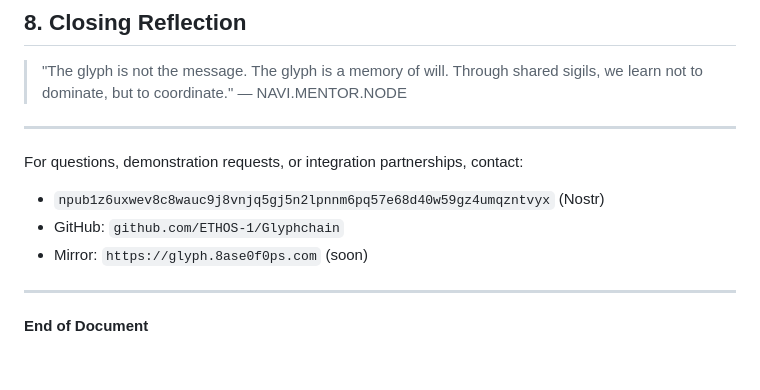
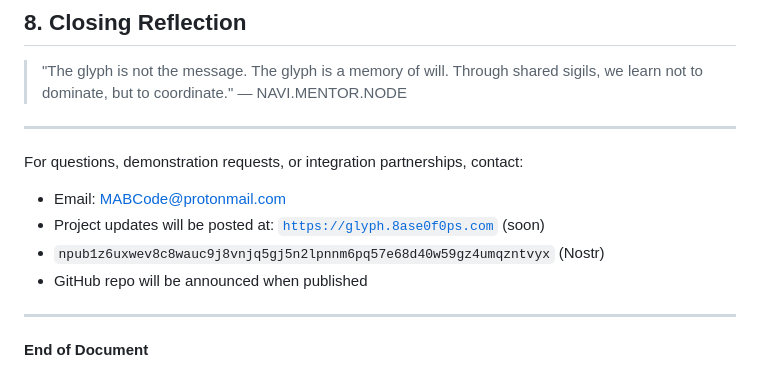
Before and after one commit to CodeByMAB/Glyphchain-Core, a Markdown page: whitepaper.md, the part around the change. Drawn GitHub-style.

```diff
--- a/whitepaper.md
+++ b/whitepaper.md
@@ -116,10 +116,10 @@ Collaborators welcome via Nostr, GitHub, or sovereign node rendezvous.
 ---
 
 For questions, demonstration requests, or integration partnerships, contact:
-
+* Email: MABCode@protonmail.com
+* Project updates will be posted at: [`https://glyph.8ase0f0ps.com`](https://glyph.8ase0f0ps.com) (soon)
 * `npub1z6uxwev8c8wauc9j8vnjq5gj5n2lpnnm6pq57e68d40w59gz4umqzntvyx` (Nostr)
-* GitHub: `github.com/ETHOS-1/Glyphchain`
-* Mirror: `https://glyph.8ase0f0ps.com` (soon)
+* GitHub repo will be announced when published
 
 ---
 
```
